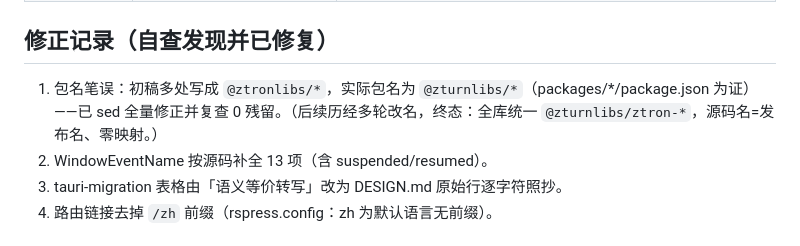
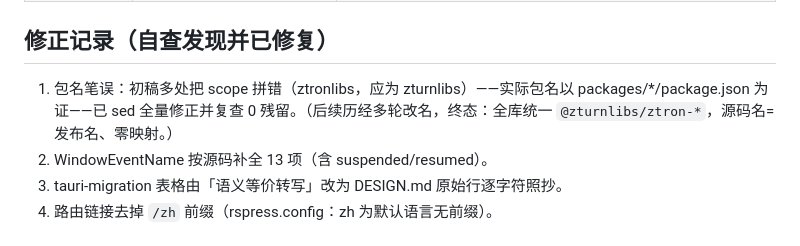
Before and after one commit to ZturnLibs/ztron, a Markdown page: .superpowers/sdd/task-4-report.md, the part around the change. Drawn GitHub-style.

```diff
--- a/.superpowers/sdd/task-4-report.md
+++ b/.superpowers/sdd/task-4-report.md
@@ -23,7 +23,7 @@ Commit: `2aaead3 docs(zh): guide section (7 pages) + CLI reference`（10 files,
 
 ## 修正记录（自查发现并已修复）
 
-1. 包名笔误：初稿多处写成 `@ztronlibs/*`，实际包名为 `@zturnlibs/*`（packages/*/package.json 为证）——已 sed 全量修正并复查 0 残留。（后续历经多轮改名，终态：全库统一 `@zturnlibs/ztron-*`，源码名=发布名、零映射。）
+1. 包名笔误：初稿多处把 scope 拼错（ztronlibs，应为 zturnlibs）——实际包名以 packages/*/package.json 为证——已 sed 全量修正并复查 0 残留。（后续历经多轮改名，终态：全库统一 `@zturnlibs/ztron-*`，源码名=发布名、零映射。）
 2. WindowEventName 按源码补全 13 项（含 suspended/resumed）。
 3. tauri-migration 表格由「语义等价转写」改为 DESIGN.md 原始行逐字符照抄。
 4. 路由链接去掉 `/zh` 前缀（rspress.config：zh 为默认语言无前缀）。
```
Also changed, not shown: DESIGN.md (+2 -2 lines).
